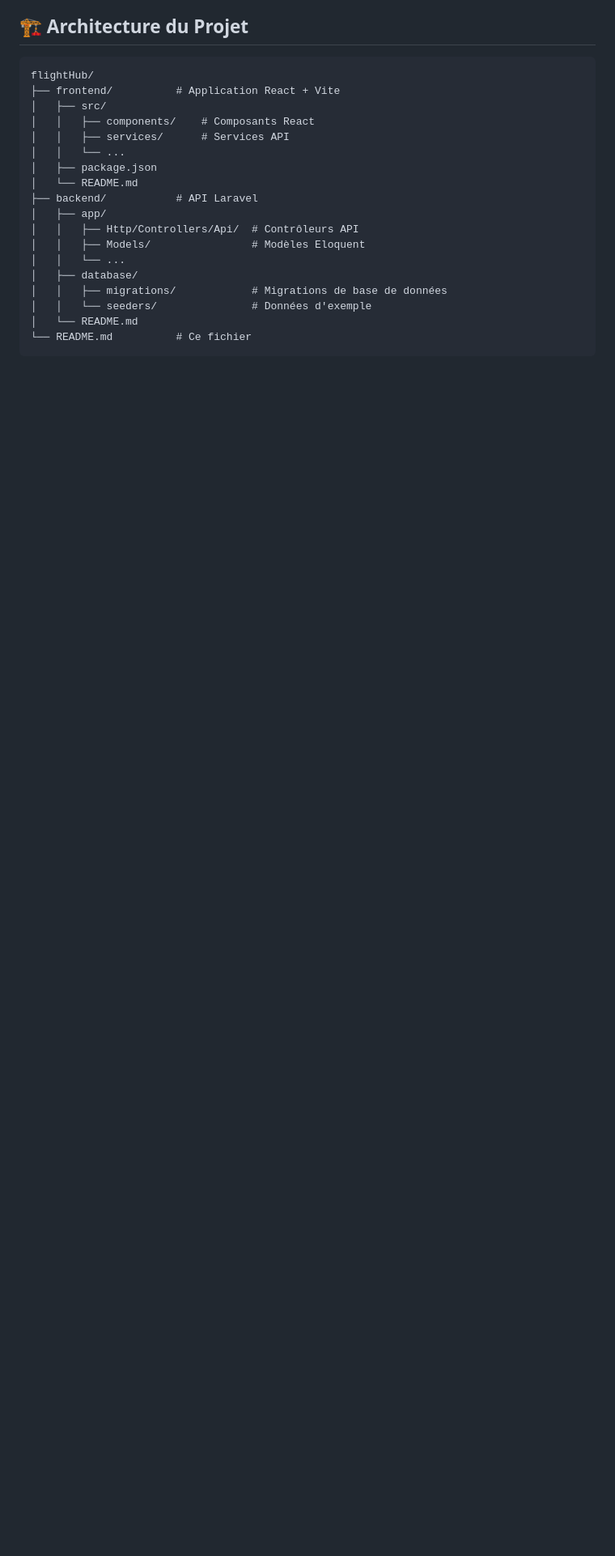
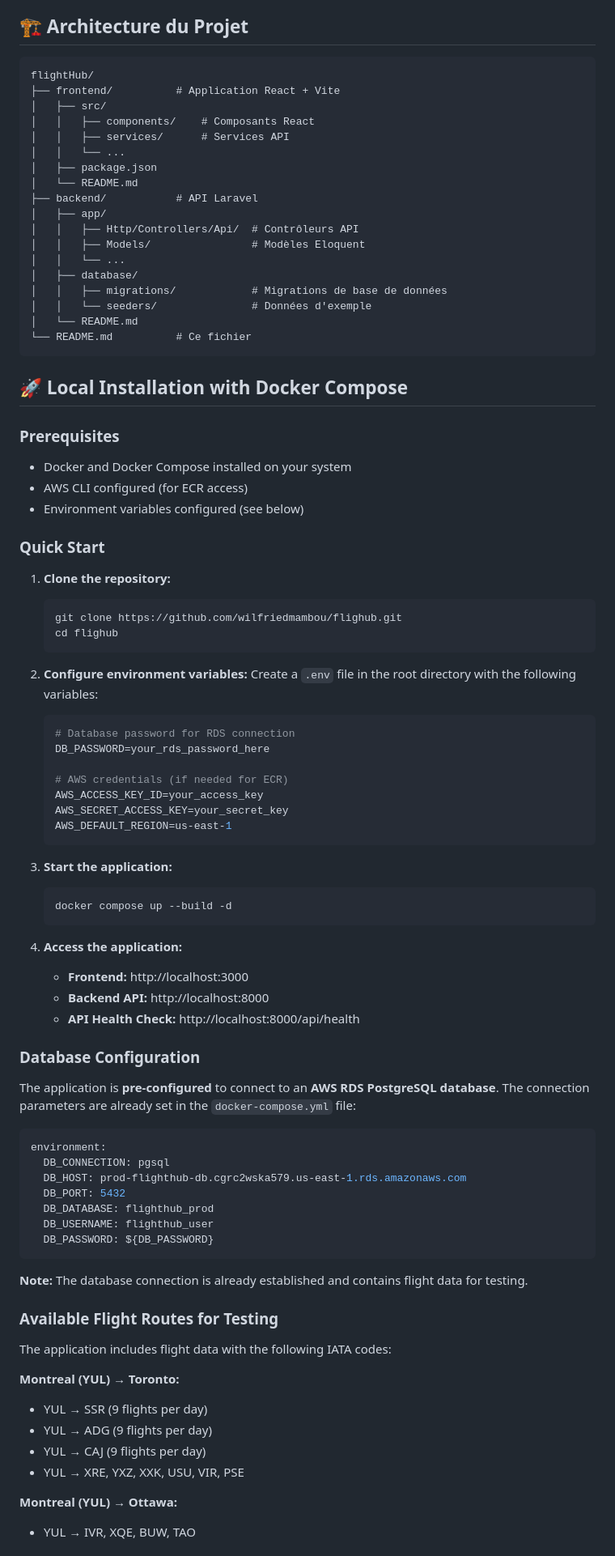
Before and after one commit to wilfriedmambou/flighub, a Markdown page: README.md, the part around one of its changes. Shown at 81% size. GitHub-like rendering; blank space fills up the shorter version.

````diff
--- a/README.md
+++ b/README.md
@@ -33,3 +33,70 @@ flightHub/
 │   └── README.md
 └── README.md          # Ce fichier
 ```
+
+## 🚀 **Local Installation with Docker Compose**
+
+### **Prerequisites**
+- Docker and Docker Compose installed on your system
+- AWS CLI configured (for ECR access)
+- Environment variables configured (see below)
+
+### **Quick Start**
+
+1. **Clone the repository:**
+   ```bash
+   git clone https://github.com/wilfriedmambou/flighub.git
+   cd flighub
+   ```
+
+2. **Configure environment variables:**
+   Create a `.env` file in the root directory with the following variables:
+   ```bash
+   # Database password for RDS connection
+   DB_PASSWORD=your_rds_password_here
+
+   # AWS credentials (if needed for ECR)
+   AWS_ACCESS_KEY_ID=your_access_key
+   AWS_SECRET_ACCESS_KEY=your_secret_key
+   AWS_DEFAULT_REGION=us-east-1
+   ```
+
+3. **Start the application:**
+   ```bash
+   docker compose up --build -d
+   ```
+
+4. **Access the application:**
+   - **Frontend:** http://localhost:3000
+   - **Backend API:** http://localhost:8000
+   - **API Health Check:** http://localhost:8000/api/health
+
+### **Database Configuration**
+
+The application is **pre-configured** to connect to an **AWS RDS PostgreSQL database**. The connection parameters are already set in the `docker-compose.yml` file:
+
+```yaml
+environment:
+  DB_CONNECTION: pgsql
+  DB_HOST: prod-flighthub-db.cgrc2wska579.us-east-1.rds.amazonaws.com
+  DB_PORT: 5432
+  DB_DATABASE: flighthub_prod
+  DB_USERNAME: flighthub_user
+  DB_PASSWORD: ${DB_PASSWORD}
+```
+
+**Note:** The database connection is already established and contains flight data for testing.
+
+### **Available Flight Routes for Testing**
+
+The application includes flight data with the following IATA codes:
+
+**Montreal (YUL) → Toronto:**
+- YUL → SSR (9 flights per day)
+- YUL → ADG (9 flights per day)
+- YUL → CAJ (9 flights per day)
+- YUL → XRE, YXZ, XXK, USU, VIR, PSE
+
+**Montreal (YUL) → Ottawa:**
+- YUL → IVR, XQE, BUW, TAO
+
````
Also changed, not shown: other parts of README.md (+58 -24 lines).
